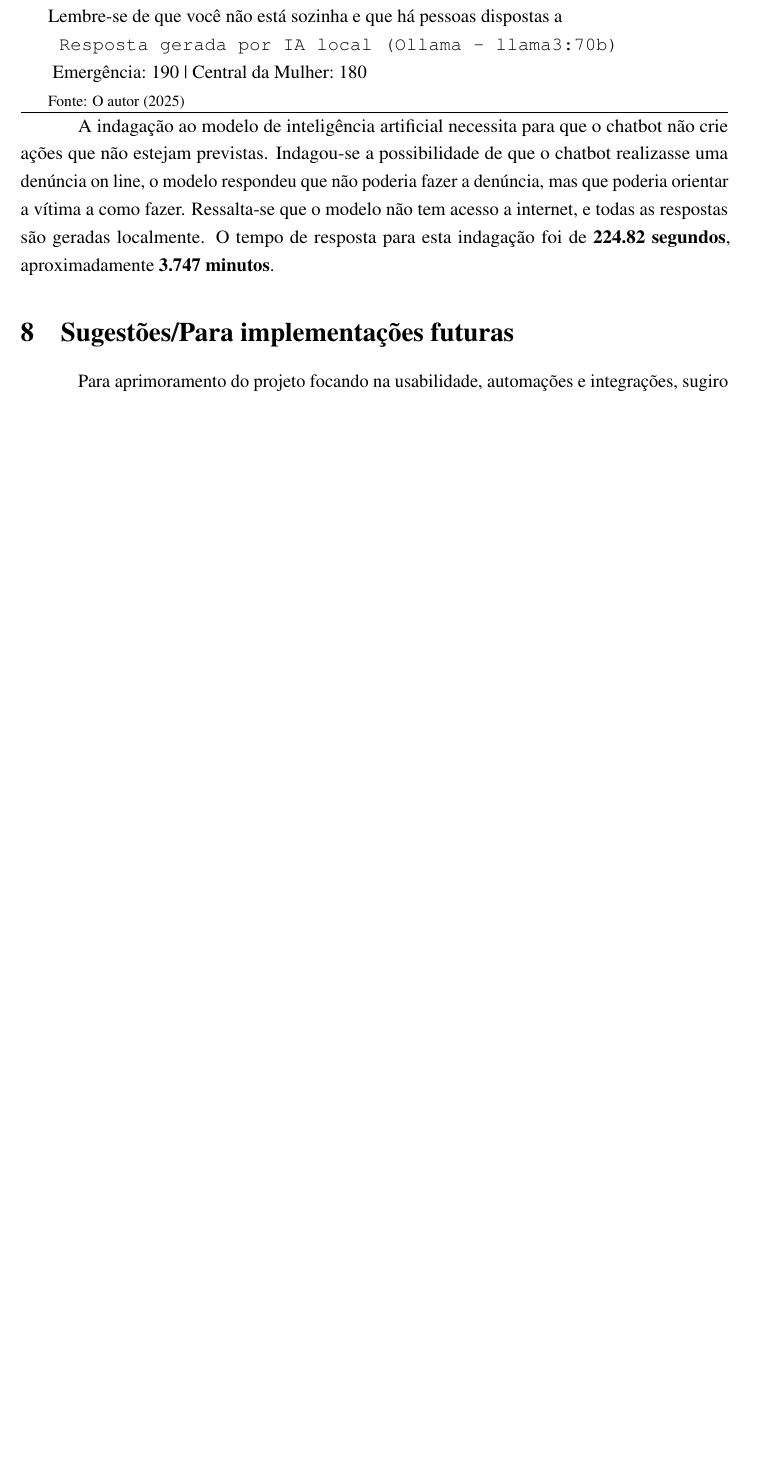
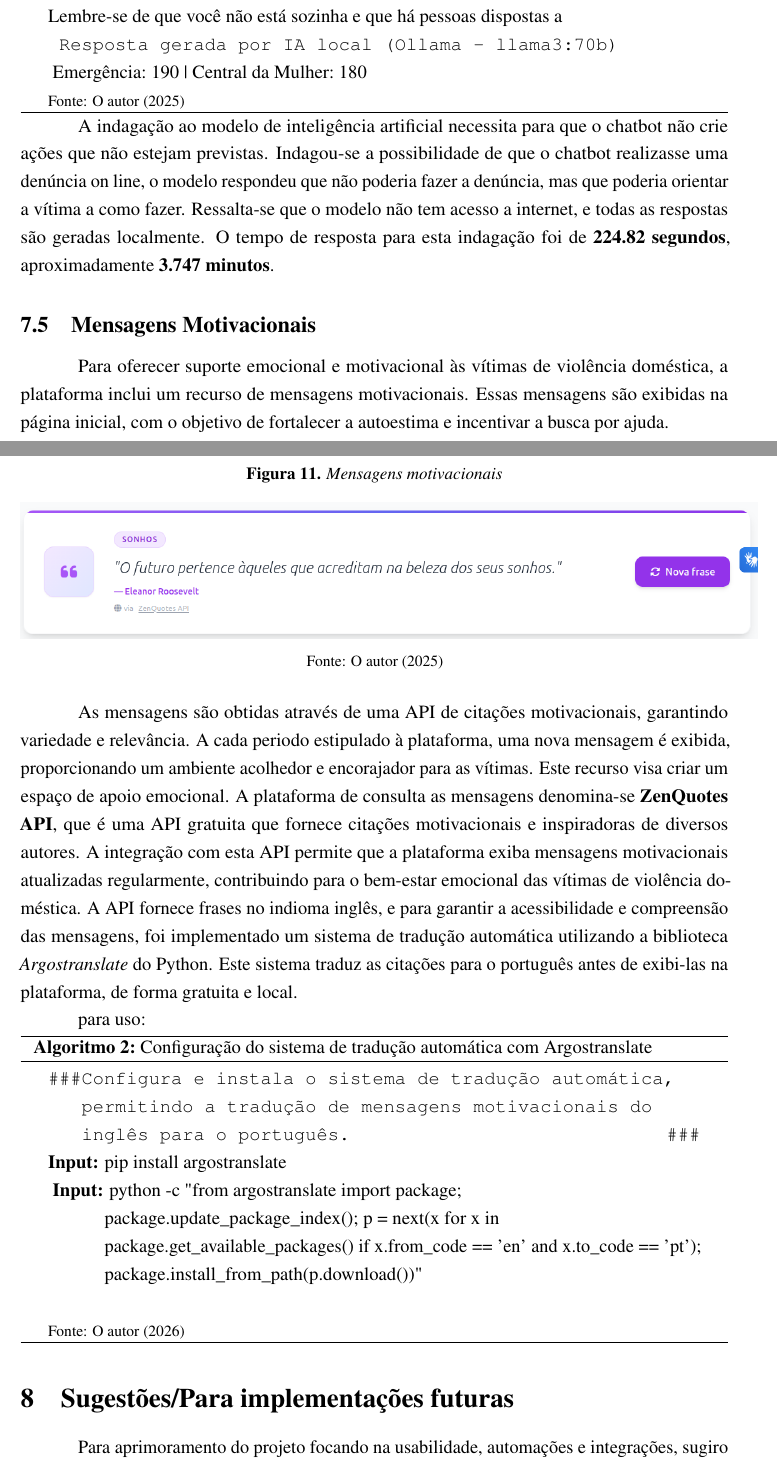
Before and after one commit to OgliariNatan/relatorio-pievdcs, a LaTeX document (main.tex, which reads text/write.tex): part of page 41 of 49 before the commit and two parts of pages 41 and 42 of 50 after it, the two joined at a grey line, cut so that both start at the same text, the shorter picture padded with empty space. The pictures show the PDF file main.pdf that the author committed with the source.

Commit message:
[MAIN] update: relatorio

```diff
--- a/text/write.tex
+++ b/text/write.tex
@@ -719,6 +719,38 @@ Funcionalidades Pendentes:
 
 \par A indagação ao modelo de inteligência artificial necessita para que o chatbot não crie ações que não estejam previstas. Indagou-se a possibilidade de que o chatbot realizasse uma denúncia on line, o modelo respondeu que não poderia fazer a denúncia, mas que poderia orientar a vítima a como fazer. Ressalta-se que o modelo não tem acesso a internet, e todas as respostas são geradas localmente. O tempo de resposta para esta indagação foi de \textbf{224.82 segundos}, aproximadamente \textbf{3.747 minutos}.
 
+
+\subsection{Mensagens Motivacionais}
+\par Para oferecer suporte emocional e motivacional às vítimas de violência doméstica, a plataforma inclui um recurso de mensagens motivacionais. Essas mensagens são exibidas na página inicial, com o objetivo de fortalecer a autoestima e incentivar a busca por ajuda.
+\begin{figure}[H]
+   \center
+   \caption{Mensagens motivacionais}\label{fig:mensagens_motivacionais}
+   \includegraphics[scale=.4]{figure/frase_motivacional.png}
+
+   {\fontsize{10pt}{\baselineskip}\selectfont
+    Fonte: O autor (2025)}
+\end{figure}
+
+\par As mensagens são obtidas através de uma API de citações motivacionais, garantindo variedade e relevância. A cada periodo estipulado à plataforma, uma nova mensagem é exibida, proporcionando um ambiente acolhedor e encorajador para as vítimas. Este recurso visa criar um espaço de apoio emocional. A plataforma de consulta as mensagens denomina-se \textbf{ZenQuotes API}, que é uma API gratuita que fornece citações motivacionais e inspiradoras de diversos autores. A integração com esta API permite que a plataforma exiba mensagens motivacionais atualizadas regularmente, contribuindo para o bem-estar emocional das vítimas de violência doméstica.
+A API fornece frases no indioma inglês, e para garantir a acessibilidade e compreensão das mensagens, foi implementado um sistema de tradução automática utilizando a biblioteca \textit{Argostranslate} do Python. Este sistema traduz as citações para o português antes de exibi-las na plataforma, de forma gratuita e local.
+
+para uso:
+
+
+\begin{algorithm}[H]
+   \caption{Configuração do sistema de tradução automática com Argostranslate}
+   \SetKwComment{comentario}{\#\#\#}{\#\#\#}
+   \comentario{Configura e instala o sistema de tradução automática, permitindo a tradução de mensagens motivacionais do inglês para o português.}
+
+   \KwIn{pip install argostranslate} \
+   \KwIn{python -c "from argostranslate import package; package.update\_package\_index(); p = next(x for x in package.get\_available\_packages() if x.from\_code == 'en' and x.to\_code == 'pt'); package.install\_from\_path(p.download())"} \
+
+   {\fontsize{10pt}{\baselineskip}\selectfont
+   Fonte: O autor (2026)}
+
+\end{algorithm}
+
+
 \section{Sugestões/Para implementações futuras}
 \par Para aprimoramento do projeto focando na usabilidade, automações e integrações, sugiro algumas implementações:
 
```
Also changed, not shown: figure/frase_motivacional.png (added), main.pdf.
